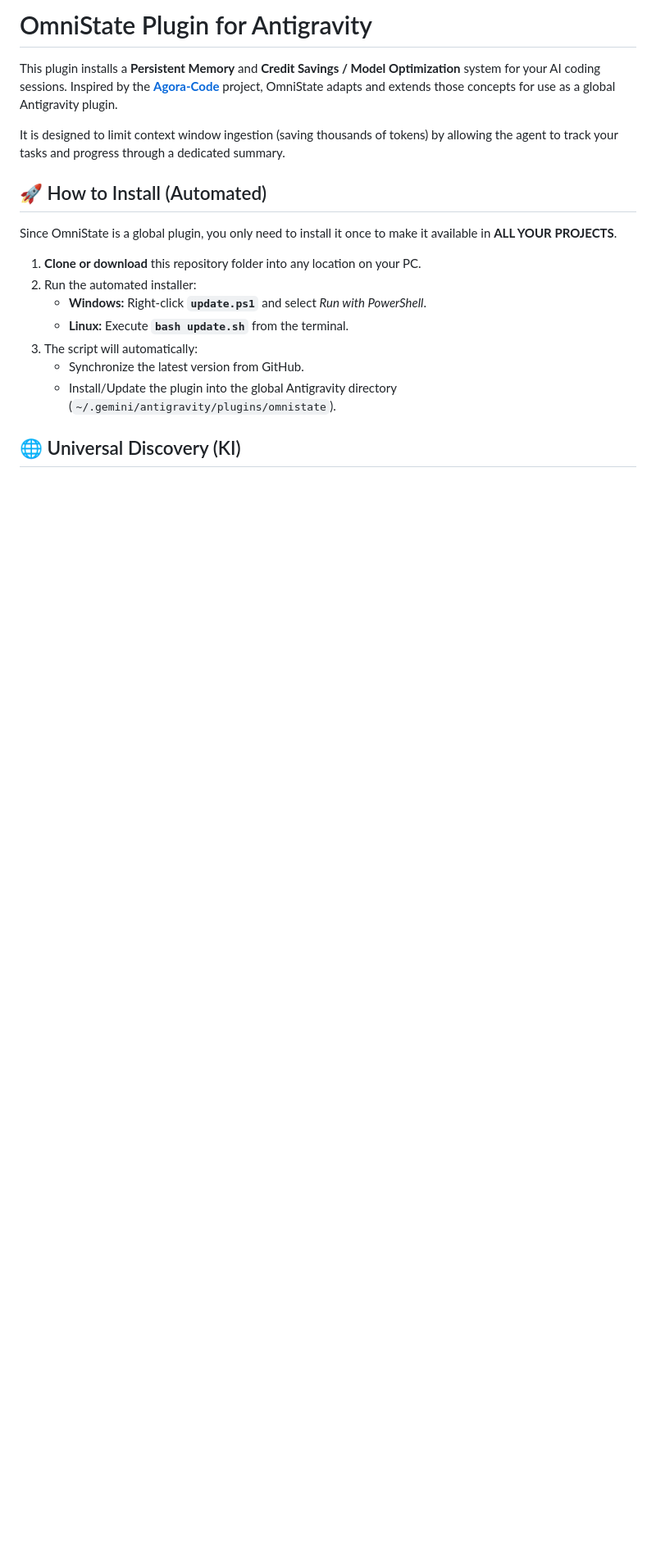
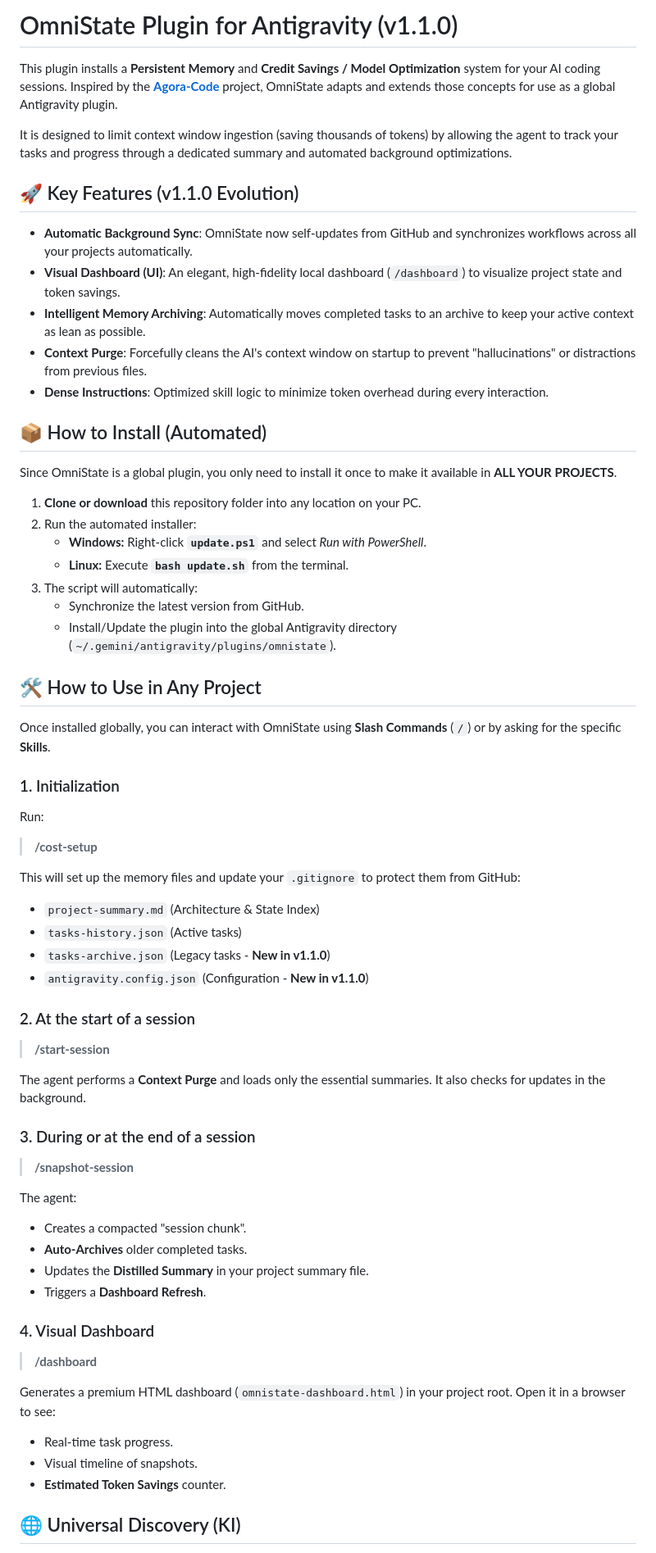
Before and after one commit to spupuz/OmniState, a Markdown page: README.md, the part around one of its changes. Shown at 82% size. Rendered like a GitHub page; blank space fills up the shorter version.

Commit message:
Update README for v1.1.0: New features, Dashboard, and Optimization

```diff
--- a/README.md
+++ b/README.md
@@ -1,11 +1,19 @@
-# OmniState Plugin for Antigravity
+# OmniState Plugin for Antigravity (v1.1.0)
 
 This plugin installs a **Persistent Memory** and **Credit Savings / Model Optimization** system for your AI coding sessions.
 Inspired by the **[Agora-Code](https://github.com/thebnbrkr/agora-code)** project, OmniState adapts and extends those concepts for use as a global Antigravity plugin.
 
-It is designed to limit context window ingestion (saving thousands of tokens) by allowing the agent to track your tasks and progress through a dedicated summary.
+It is designed to limit context window ingestion (saving thousands of tokens) by allowing the agent to track your tasks and progress through a dedicated summary and automated background optimizations.
 
-## 🚀 How to Install (Automated)
+## 🚀 Key Features (v1.1.0 Evolution)
+
+- **Automatic Background Sync**: OmniState now self-updates from GitHub and synchronizes workflows across all your projects automatically.
+- **Visual Dashboard (UI)**: An elegant, high-fidelity local dashboard (`/dashboard`) to visualize project state and token savings.
+- **Intelligent Memory Archiving**: Automatically moves completed tasks to an archive to keep your active context as lean as possible.
+- **Context Purge**: Forcefully cleans the AI's context window on startup to prevent "hallucinations" or distractions from previous files.
+- **Dense Instructions**: Optimized skill logic to minimize token overhead during every interaction.
+
+## 📦 How to Install (Automated)
 
 Since OmniState is a global plugin, you only need to install it once to make it available in **ALL YOUR PROJECTS**.
 
@@ -17,4 +25,40 @@ Since OmniState is a global plugin, you only need to install it once to make it
    - Synchronize the latest version from GitHub.
    - Install/Update the plugin into the global Antigravity directory (`~/.gemini/antigravity/plugins/omnistate`).
 
+## 🛠️ How to Use in Any Project
+
+Once installed globally, you can interact with OmniState using **Slash Commands** (`/`) or by asking for the specific **Skills**.
+
+### 1. Initialization
+Run:
+> **/cost-setup**
+
+This will set up the memory files and update your `.gitignore` to protect them from GitHub:
+- `project-summary.md` (Architecture & State Index)
+- `tasks-history.json` (Active tasks)
+- `tasks-archive.json` (Legacy tasks - **New in v1.1.0**)
+- `antigravity.config.json` (Configuration - **New in v1.1.0**)
+
+### 2. At the start of a session
+> **/start-session**
+
+The agent performs a **Context Purge** and loads only the essential summaries. It also checks for updates in the background.
+
+### 3. During or at the end of a session
+> **/snapshot-session**
+
+The agent:
+- Creates a compacted "session chunk".
+- **Auto-Archives** older completed tasks.
+- Updates the **Distilled Summary** in your project summary file.
+- Triggers a **Dashboard Refresh**.
+
+### 4. Visual Dashboard
+> **/dashboard**
+
+Generates a premium HTML dashboard (`omnistate-dashboard.html`) in your project root. Open it in a browser to see:
+- Real-time task progress.
+- Visual timeline of snapshots.
+- **Estimated Token Savings** counter.
+
 ## 🌐 Universal Discovery (KI)
```
Also changed, not shown: other parts of README.md (+2 -42 lines).
